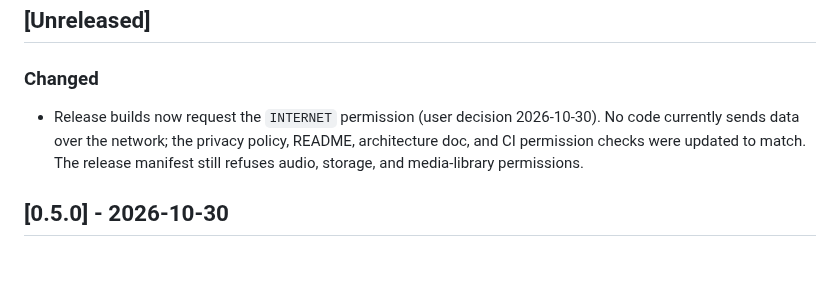
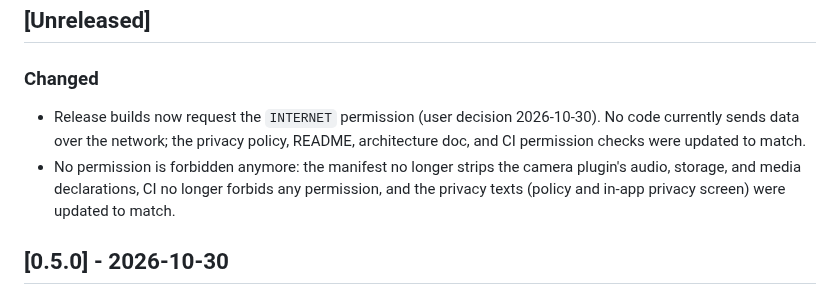
Before and after one commit to herbalblitz/nemro, a Markdown page: CHANGELOG.md, the part around the change. Rendered like a GitHub page; blank space fills up the shorter version.

Commit message:
Privacy: no permission is forbidden

```diff
--- a/CHANGELOG.md
+++ b/CHANGELOG.md
@@ -6,7 +6,8 @@ All notable changes to Nemro are documented here.
 
 ### Changed
 
-- Release builds now request the `INTERNET` permission (user decision 2026-10-30). No code currently sends data over the network; the privacy policy, README, architecture doc, and CI permission checks were updated to match. The release manifest still refuses audio, storage, and media-library permissions.
+- Release builds now request the `INTERNET` permission (user decision 2026-10-30). No code currently sends data over the network; the privacy policy, README, architecture doc, and CI permission checks were updated to match.
+- No permission is forbidden anymore: the manifest no longer strips the camera plugin's audio, storage, and media declarations, CI no longer forbids any permission, and the privacy texts (policy and in-app privacy screen) were updated to match.
 
 ## [0.5.0] - 2026-10-30
 
```
